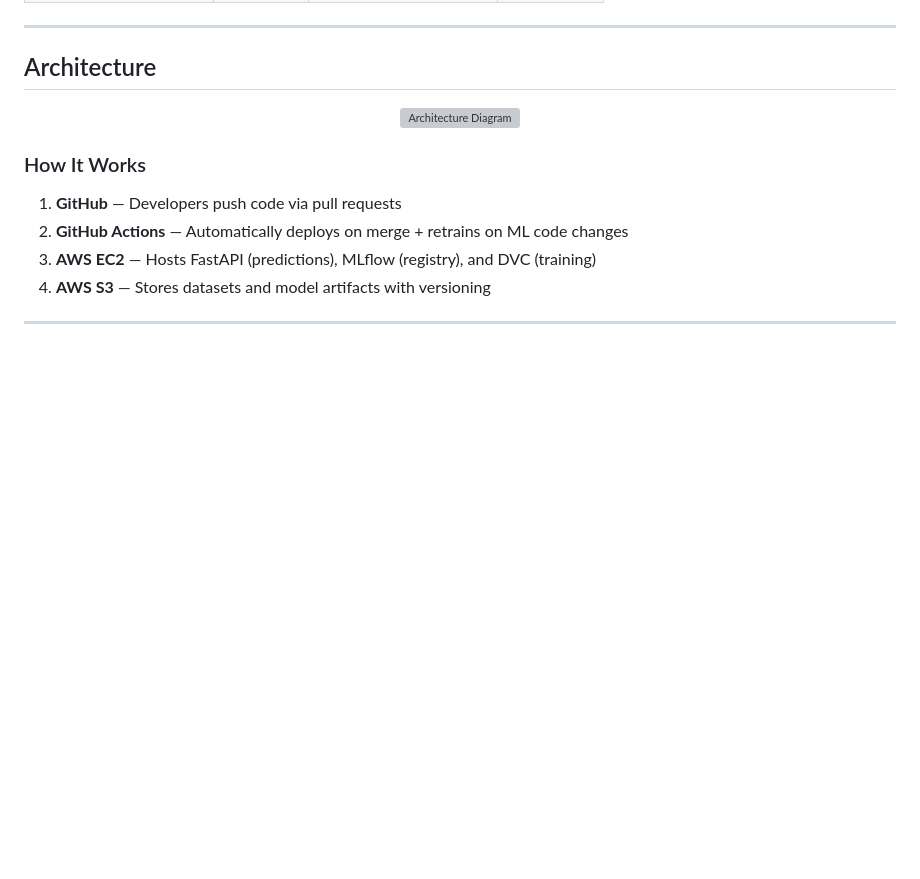
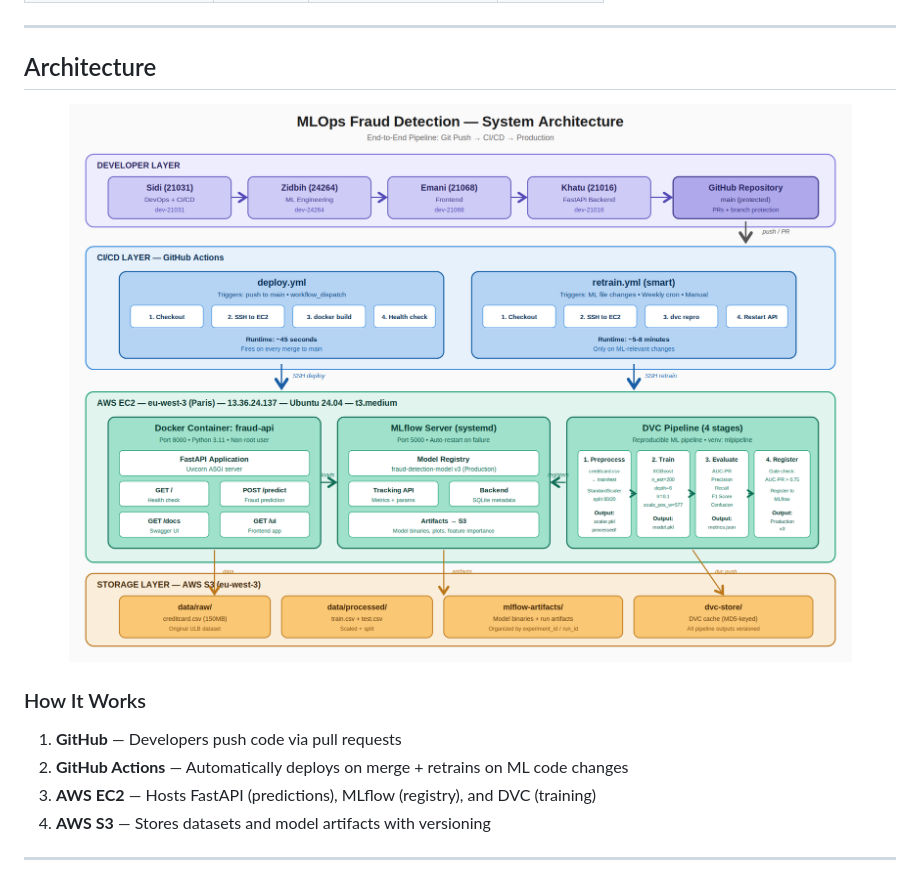
Before and after one commit to SidiElvaly/mlops-project, a Markdown page: README.md, the part around the change. Rendered like a GitHub page; blank space fills up the shorter version; grey boxes are pictures that could not be loaded.

Commit message:
Fix path for architecture diagram in README

```diff
--- a/README.md
+++ b/README.md
@@ -68,7 +68,7 @@ The system combines machine learning operations best practices with cloud-native
 
 <div align="center">
 
-![Architecture Diagram](docs/architecture.png)
+![Architecture Diagram](architecture.png)
 
 </div>
 
```
